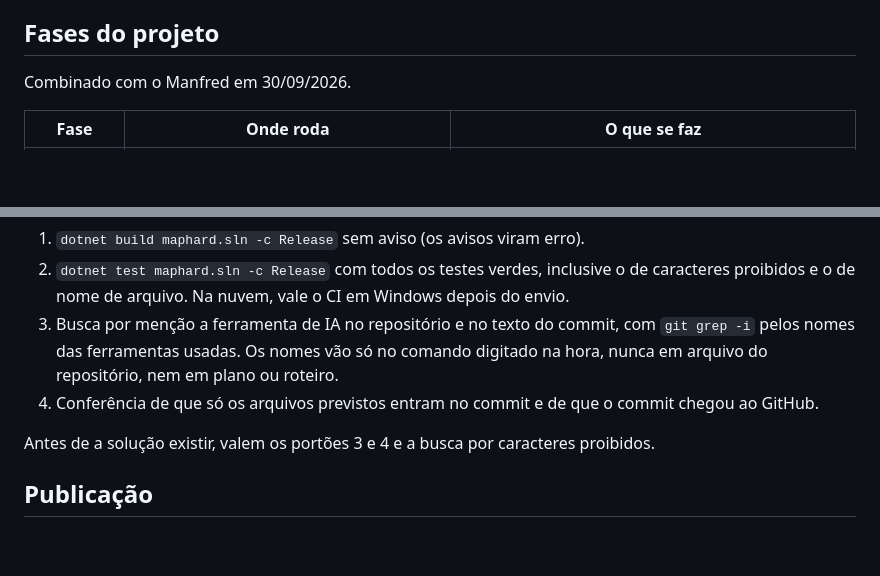
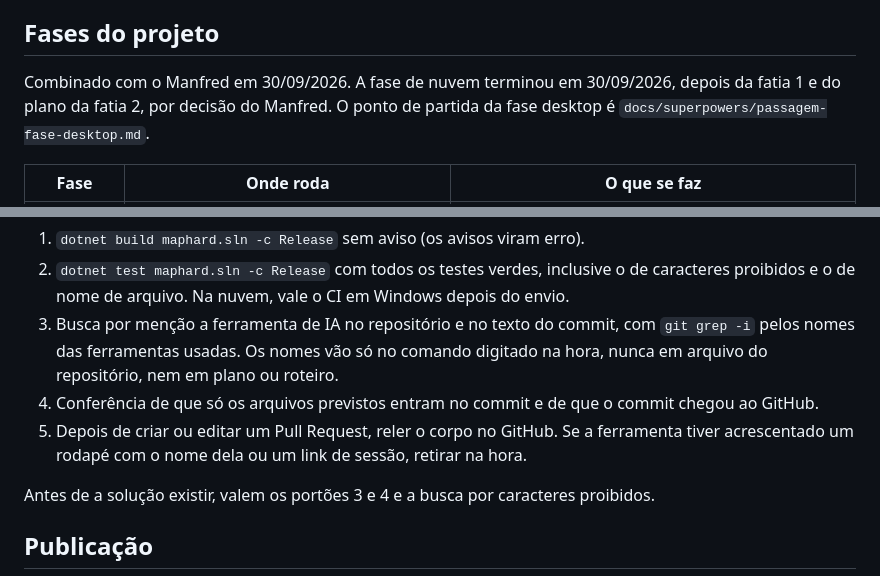
Before and after one commit to manfredjr/maphard, a Markdown page: AGENTS.md, 2 parts joined by grey strips. Drawn GitHub-style; blank space fills up the shorter version.

```diff
--- a/AGENTS.md
+++ b/AGENTS.md
@@ -20,7 +20,7 @@ O ciclo de cada fatia: desenho (spec), plano, código, Pull Request, teste do Ma
 
 ## Fases do projeto
 
-Combinado com o Manfred em 30/09/2026.
+Combinado com o Manfred em 30/09/2026. A fase de nuvem terminou em 30/09/2026, depois da fatia 1 e do plano da fatia 2, por decisão do Manfred. O ponto de partida da fase desktop é `docs/superpowers/passagem-fase-desktop.md`.
 
 | Fase | Onde roda | O que se faz |
 |---|---|---|
@@ -159,6 +159,7 @@ Inclusive quando a mudança é só em documentação, a partir do momento em que
 2. `dotnet test maphard.sln -c Release` com todos os testes verdes, inclusive o de caracteres proibidos e o de nome de arquivo. Na nuvem, vale o CI em Windows depois do envio.
 3. Busca por menção a ferramenta de IA no repositório e no texto do commit, com `git grep -i` pelos nomes das ferramentas usadas. Os nomes vão só no comando digitado na hora, nunca em arquivo do repositório, nem em plano ou roteiro.
 4. Conferência de que só os arquivos previstos entram no commit e de que o commit chegou ao GitHub.
+5. Depois de criar ou editar um Pull Request, reler o corpo no GitHub. Se a ferramenta tiver acrescentado um rodapé com o nome dela ou um link de sessão, retirar na hora.
 
 Antes de a solução existir, valem os portões 3 e 4 e a busca por caracteres proibidos.
 
```
Also changed, not shown: docs/superpowers/passagem-fase-desktop.md (added, +60 -0 lines).
